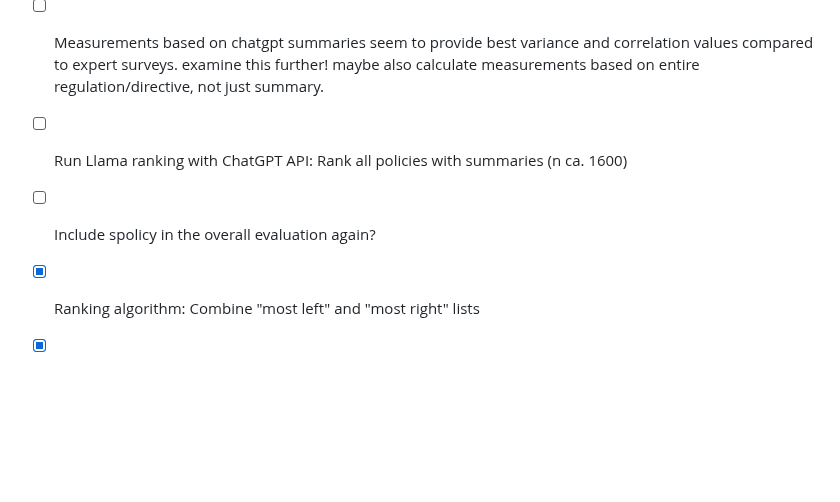
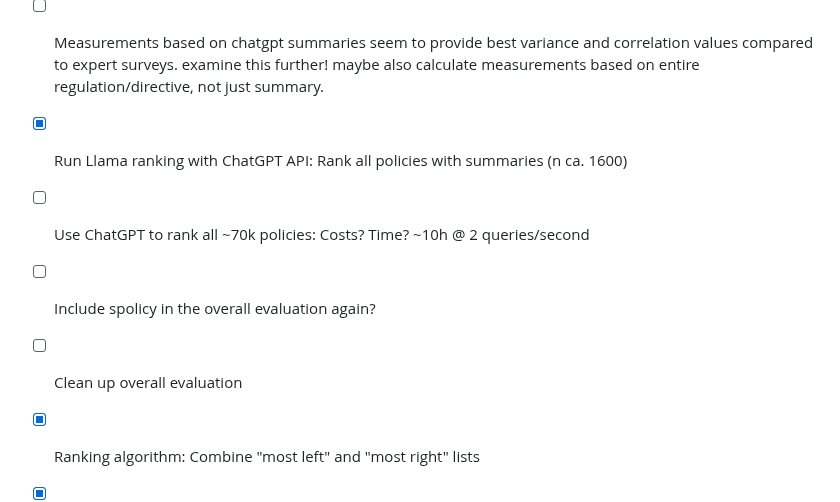
Before and after one commit to fabianaiolfi/eu-policy-feedback, a Markdown page: README.md, the part around the change. Drawn GitHub-style; blank space fills up the shorter version.

Commit message:
Add new To Dos

```diff
--- a/README.md
+++ b/README.md
@@ -123,8 +123,10 @@ _Tables: To Do_
 
 **241123**
 - [ ] Measurements based on chatgpt summaries seem to provide best variance and correlation values compared to expert surveys. examine this further! maybe also calculate measurements based on entire regulation/directive, not just summary.
-- [ ] Run Llama ranking with ChatGPT API: Rank all policies with summaries (n ca. 1600)
+- [x] Run Llama ranking with ChatGPT API: Rank all policies with summaries (n ca. 1600)
+- [ ] Use ChatGPT to rank all ~70k policies: Costs? Time? ~10h @ 2 queries/second
 - [ ] Include spolicy in the overall evaluation again?
+- [ ] Clean up overall evaluation
 - [x] Ranking algorithm: Combine "most left" and "most right" lists
 - [x] Check subject_matter and Broad Policy Topic matching: Remove not appropriate terms and also repeat ambiguous terms
 - [x] Perform ranking with llama models over all directives/regulations that have a summary
```
